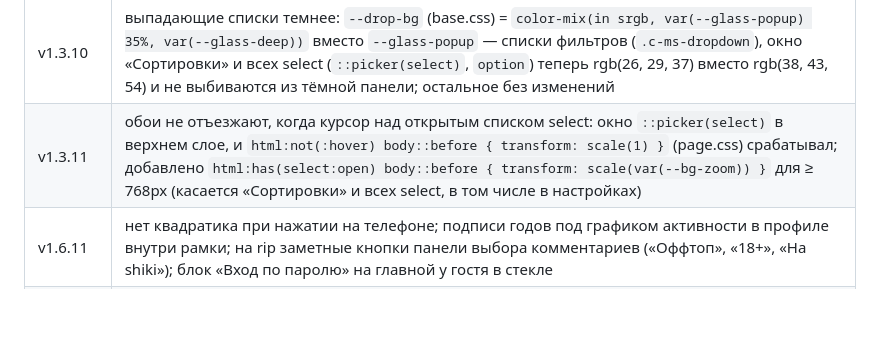
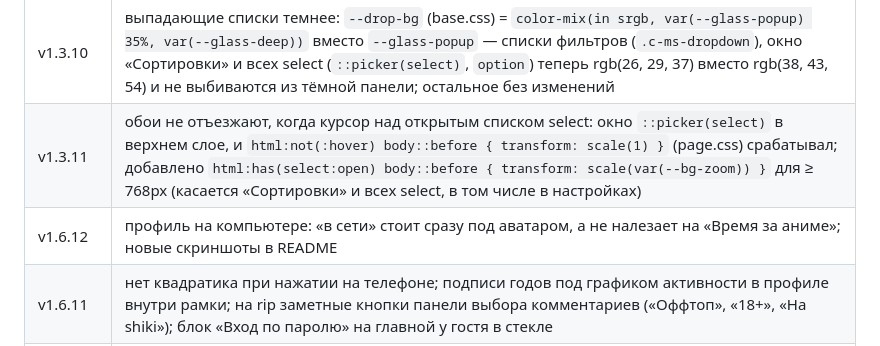
Before and after one commit to Hikisey/shikimori-theme, a Markdown page: docs/ARCHITECTURE.md, the part around the change. Drawn GitHub-style; blank space fills up the shorter version.

```diff
--- a/docs/ARCHITECTURE.md
+++ b/docs/ARCHITECTURE.md
@@ -357,6 +357,7 @@ background: color-mix(in srgb, var(--glass-deep) 55%, transparent);
 | v1.3.9 | «Сортировка» раздвигает фильтры, как остальные списки: это обычный `<select>` с `appearance: base-select`, его окно `::picker(select)` живёт в верхнем слое и в поток не встаёт, поэтому на ПК, пока select `:open`, у его `.c-ms-field` растёт `padding-bottom` ровно на высоту окна (число пунктов через `:has(option:nth-child(n))` × 28px + поля и рамки), с теми же `--drop-time`/`--drop-ease`/`--drop-ease-close`; окно всегда вниз (`position-try-fallbacks: none`). На сенсорных экранах — системный список, без изменений |
 | v1.3.10 | выпадающие списки темнее: `--drop-bg` (base.css) = `color-mix(in srgb, var(--glass-popup) 35%, var(--glass-deep))` вместо `--glass-popup` — списки фильтров (`.c-ms-dropdown`), окно «Сортировки» и всех select (`::picker(select)`, `option`) теперь rgb(26, 29, 37) вместо rgb(38, 43, 54) и не выбиваются из тёмной панели; остальное без изменений |
 | v1.3.11 | обои не отъезжают, когда курсор над открытым списком select: окно `::picker(select)` в верхнем слое, и `html:not(:hover) body::before { transform: scale(1) }` (page.css) срабатывал; добавлено `html:has(select:open) body::before { transform: scale(var(--bg-zoom)) }` для ≥ 768px (касается «Сортировки» и всех select, в том числе в настройках) |
+| v1.6.12 | профиль на компьютере: «в сети» стоит сразу под аватаром, а не налезает на «Время за аниме»; новые скриншоты в README |
 | v1.6.11 | нет квадратика при нажатии на телефоне; подписи годов под графиком активности в профиле внутри рамки; на rip заметные кнопки панели выбора комментариев («Оффтоп», «18+», «На shiki»); блок «Вход по паролю» на главной у гостя в стекле |
 | v1.6.10 | телефон, профиль: у «Списка аниме» и плашек правок/комментариев снято размытие и анимация. Safari на iOS до первой прокрутки рисовал их не на месте |
 | v1.6.9 | нажатие кнопок сжимает их к центру (scale .95), без сдвига вниз: раньше верх проседал, а низ стоял на месте |
```
Also changed, not shown: README.md (+2 -2 lines), docs/catalog.jpg, docs/home.jpg, docs/screenshot.jpg, 7 other files.
